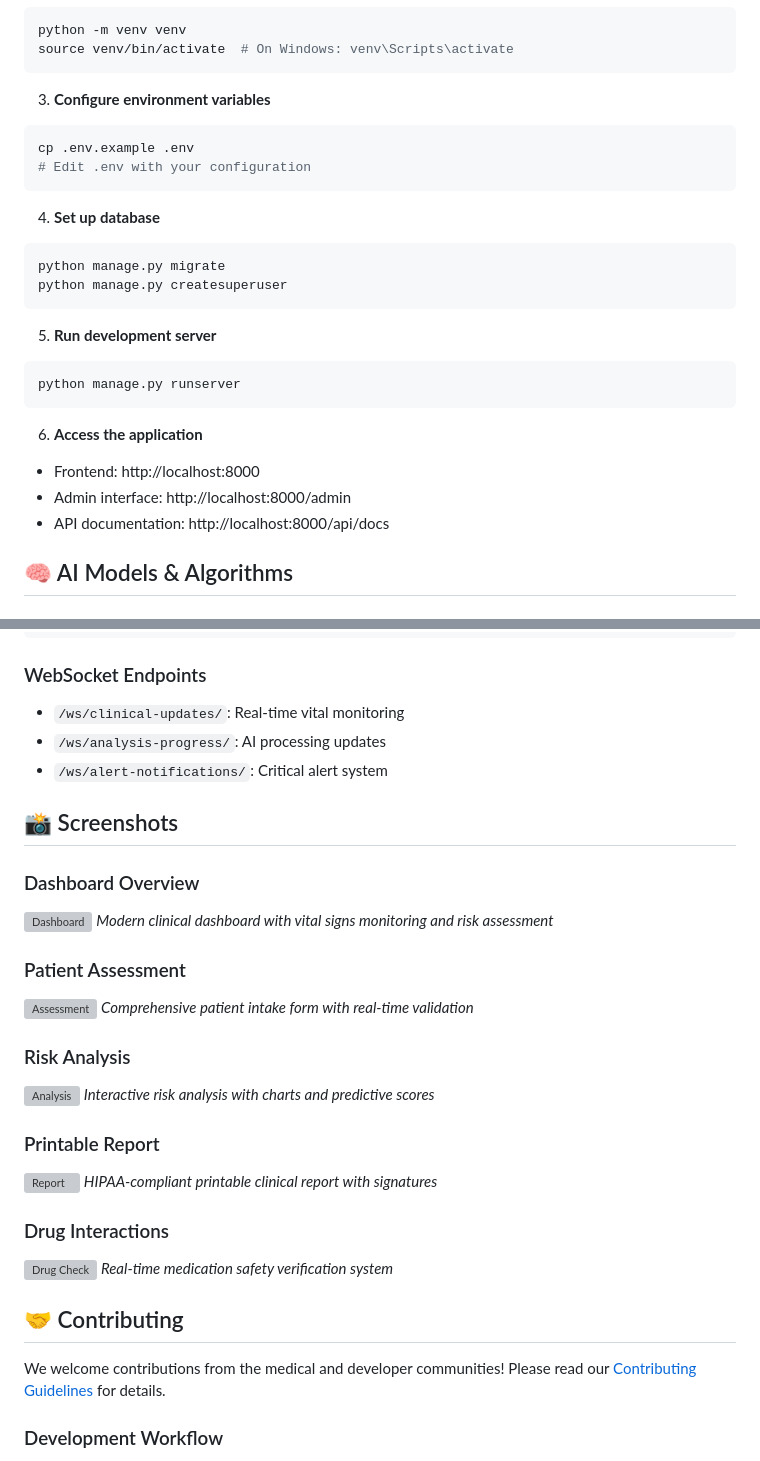
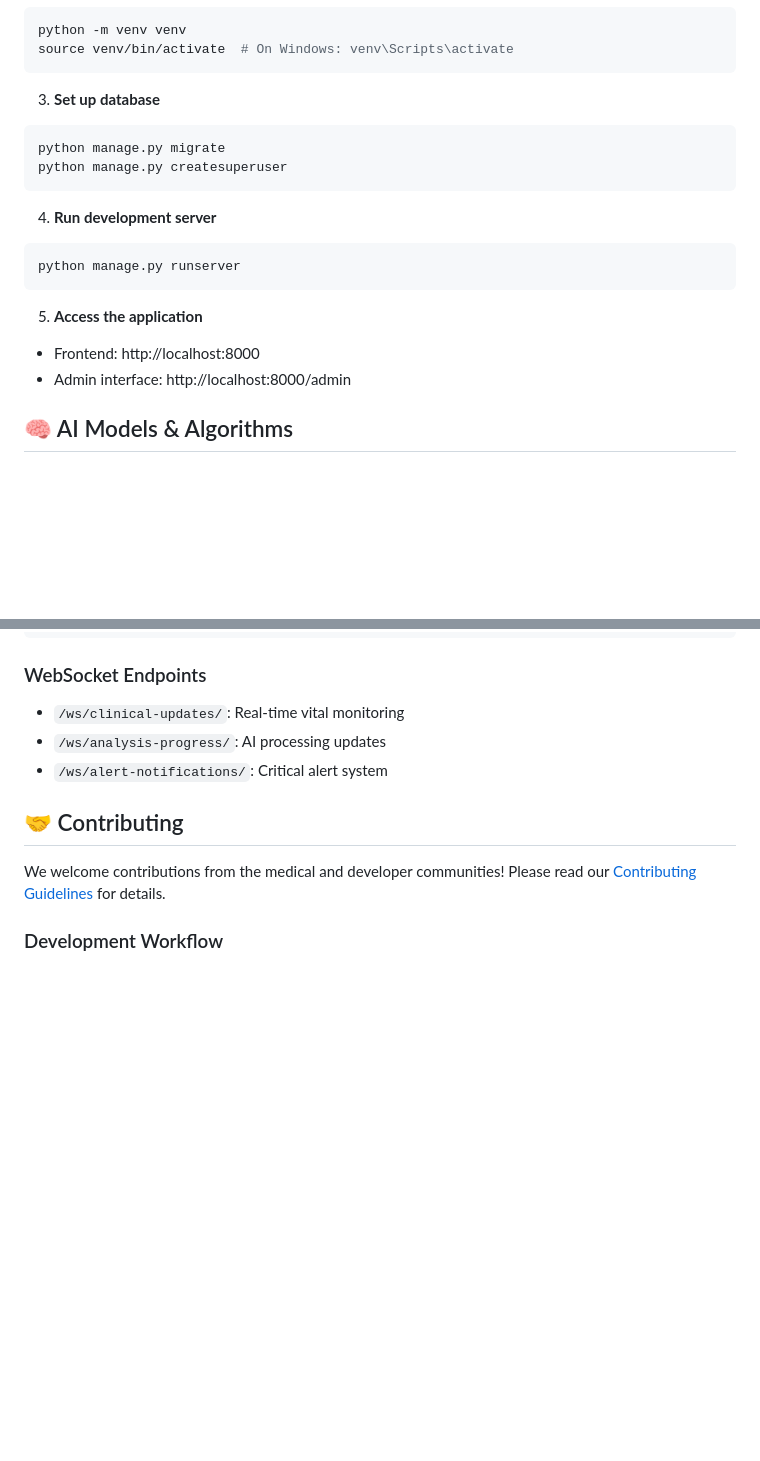
Before and after one commit to datascientist970/NeuroMed-AI-Clinical-Decision-Support-System, a Markdown page: README.md, 2 parts joined by grey strips. Drawn GitHub-style; blank space fills up the shorter version; grey boxes are pictures that could not be loaded.

````diff
--- a/README.md
+++ b/README.md
@@ -186,28 +186,20 @@ python -m venv venv
 source venv/bin/activate  # On Windows: venv\Scripts\activate
 ```
 
-3. **Configure environment variables**
-```bash
-cp .env.example .env
-# Edit .env with your configuration
-```
-
-4. **Set up database**
+3. **Set up database**
 ```bash
 python manage.py migrate
 python manage.py createsuperuser
 ```
 
-5. **Run development server**
+4. **Run development server**
 ```bash
 python manage.py runserver
 ```
 
-6. **Access the application**
+5. **Access the application**
 - Frontend: http://localhost:8000
 - Admin interface: http://localhost:8000/admin
-- API documentation: http://localhost:8000/api/docs
-
 
 ## 🧠 AI Models & Algorithms
 
@@ -293,28 +285,6 @@ Request Body:
 - `/ws/analysis-progress/`: AI processing updates
 - `/ws/alert-notifications/`: Critical alert system
 
-## 📸 Screenshots
-
-### Dashboard Overview
-![Dashboard](https://via.placeholder.com/800x450/0d3b66/ffffff?text=Clinical+Dashboard+Interface)
-*Modern clinical dashboard with vital signs monitoring and risk assessment*
-
-### Patient Assessment
-![Assessment](https://via.placeholder.com/800x450/1a6fb0/ffffff?text=Patient+Assessment+Form)
-*Comprehensive patient intake form with real-time validation*
-
-### Risk Analysis
-![Analysis](https://via.placeholder.com/800x450/00b4b3/ffffff?text=Risk+Analysis+Dashboard)
-*Interactive risk analysis with charts and predictive scores*
-
-### Printable Report
-![Report](https://via.placeholder.com/800x450/8a4fff/ffffff?text=Professional+Clinical+Report)
-*HIPAA-compliant printable clinical report with signatures*
-
-### Drug Interactions
-![Drug Check](https://via.placeholder.com/800x450/10b981/ffffff?text=Drug+Interaction+Checker)
-*Real-time medication safety verification system*
-
 ## 🤝 Contributing
 
 We welcome contributions from the medical and developer communities! Please read our [Contributing Guidelines](CONTRIBUTING.md) for details.
````
